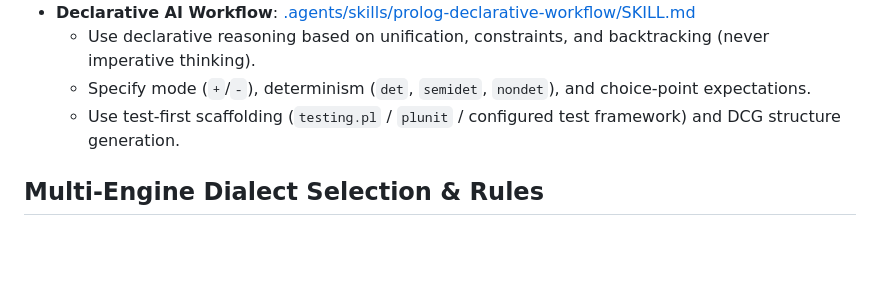
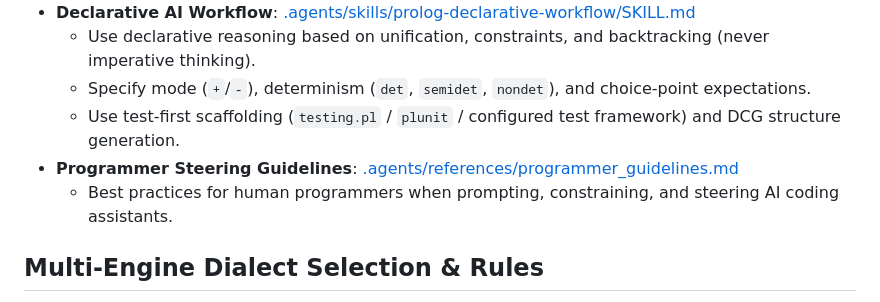
Before and after one commit to dougransom/prolog-agent-toolkit, a Markdown page: .agents/AGENTS.md, the part around the change. GitHub-like rendering; blank space fills up the shorter version.

```diff
--- a/.agents/AGENTS.md
+++ b/.agents/AGENTS.md
@@ -15,6 +15,8 @@ All Prolog code (regardless of target engine) MUST follow the universal style an
   - Use declarative reasoning based on unification, constraints, and backtracking (never imperative thinking).
   - Specify mode (`+`/`-`), determinism (`det`, `semidet`, `nondet`), and choice-point expectations.
   - Use test-first scaffolding (`testing.pl` / `plunit` / configured test framework) and DCG structure generation.
+- **Programmer Steering Guidelines**: [.agents/references/programmer_guidelines.md](.agents/references/programmer_guidelines.md)
+  - Best practices for human programmers when prompting, constraining, and steering AI coding assistants.
 
 ## Multi-Engine Dialect Selection & Rules
 
```
Also changed, not shown: .agents/references/programmer_guidelines.md (added, +47 -0 lines), README.md (+13 -0 lines).
